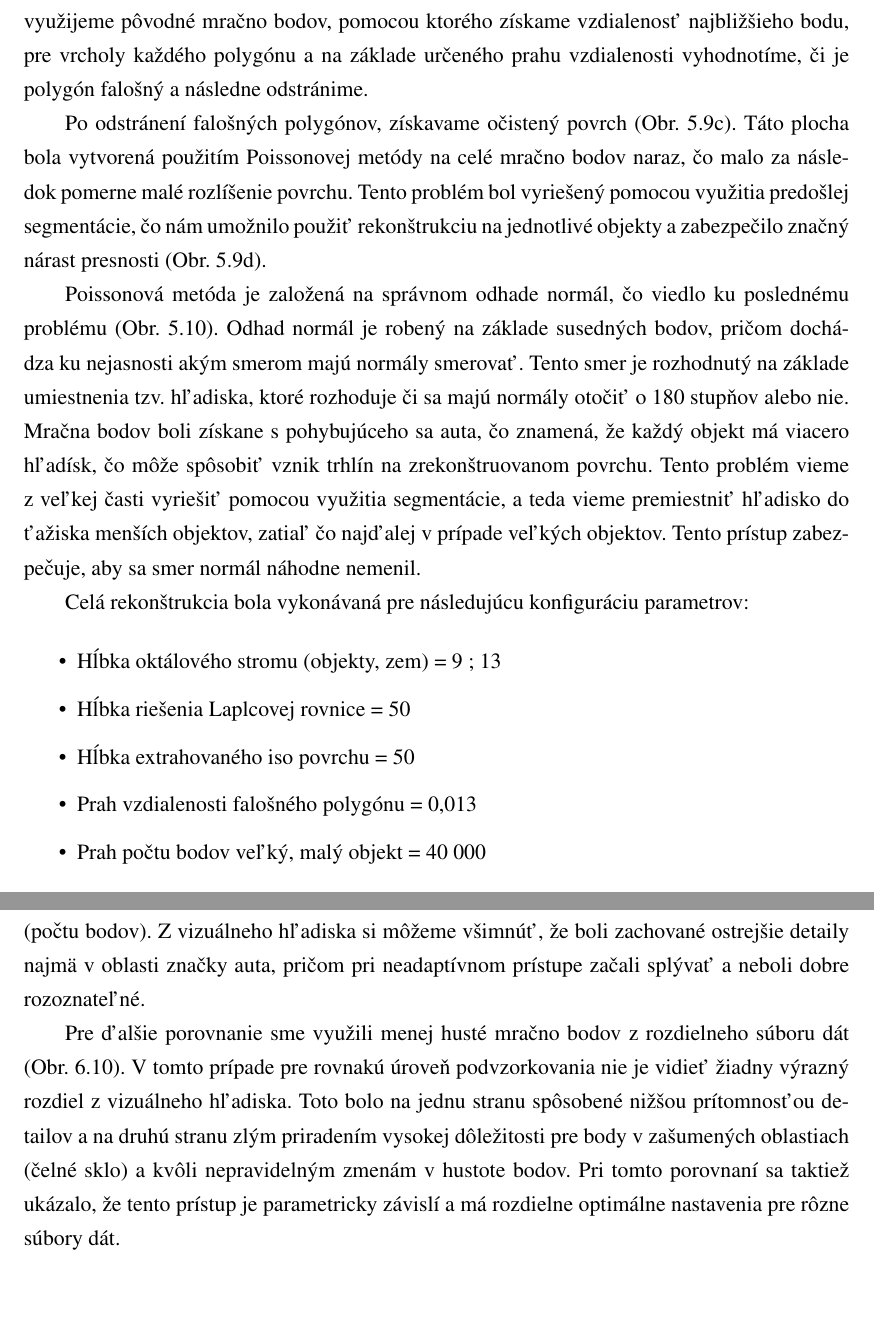
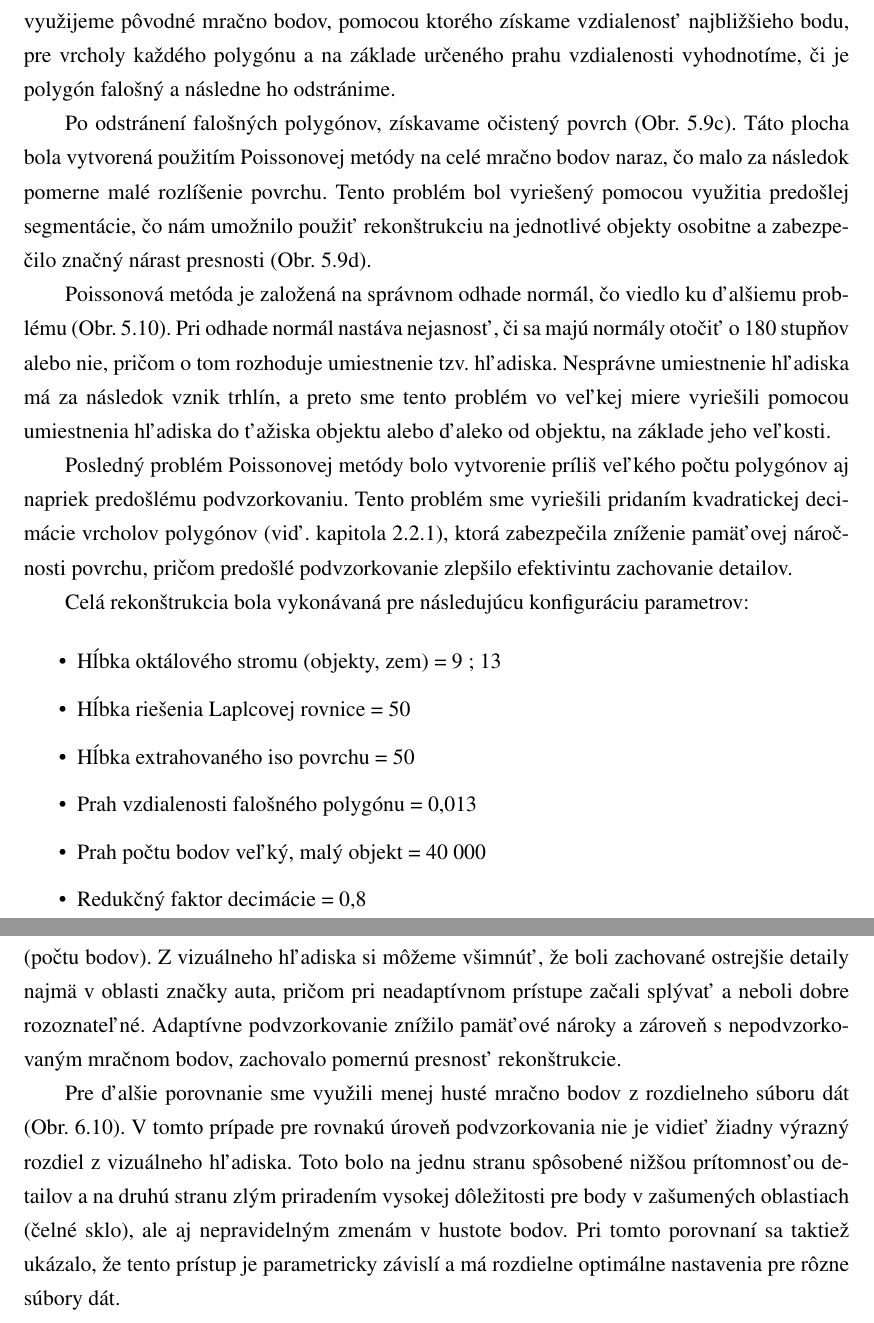
Before and after one commit to Matus-Jankech/Latex_DP, a LaTeX document (main.tex, which reads includes/core.tex): two parts of pages 57 and 69 of 81, joined at a grey line, cut so that both start at the same text, the shorter picture padded with empty space. Compiled offline with pdfLaTeX.

Commit message:
decimation fixing

```diff
--- a/includes/core.tex
+++ b/includes/core.tex
@@ -569,9 +569,10 @@ pre ktoré sme dosiahli dobrý pomer odstránenia nepotrebných (riedkych) bodov
 
 \subsubsection{Odstránenie nedostatkov}
 \noindent V predošlej podkapitole bolo rozhodnuté, že rekonštrukcia povrchu bude vykonávaná pomocou Poissonovej rekonštrukčnej metódy, nakoľko dosahovala najlepšie výsledky. Tieto výsledky boli ale dosiahnuté, až po odstránení niekoľkých nedostatkov.
-\newline\indent Prvým dôležitým nedostatkom bolo vytváranie nadbytočných polygónov (viď. Obr. \ref{fig:mesh_bad_polygons}b), ktoré vytvorili falošnú plochu a tým pádom zničili dôveryhodnosť rekonštrukcie. Táto plocha je vytvorená na základe hraničnej (z ang. boundary) podmienky, ktorá ale v \acrshort{pcl} knižnici nie je nastaviteľná. Existuje viacero spôsobov, ako túto plochu odstrániť, pričom v našom prípade využijeme pôvodné mračno bodov, pomocou ktorého získame vzdialenosť najbližšieho bodu, pre vrcholy každého polygónu a na základe určeného prahu vzdialenosti vyhodnotíme, či je polygón falošný a následne odstránime.
-\newline\indent Po odstránení falošných polygónov, získavame očistený povrch (Obr. \ref{fig:mesh_bad_polygons}c). Táto plocha bola vytvorená použitím Poissonovej metódy na celé mračno bodov naraz, čo malo za následok pomerne malé rozlíšenie povrchu. Tento problém bol vyriešený pomocou využitia predošlej segmentácie, čo nám umožnilo použiť rekonštrukciu na jednotlivé objekty a zabezpečilo značný nárast presnosti (Obr. \ref{fig:mesh_bad_polygons}d).
-\newline\indent Poissonová metóda je založená na správnom odhade normál, čo viedlo ku poslednému problému (Obr. \ref{fig:mesh_bad_normals}). Odhad normál je robený na základe susedných bodov, pričom dochádza ku nejasnosti akým smerom majú normály smerovať. Tento smer je rozhodnutý na základe umiestnenia tzv. hľadiska, ktoré rozhoduje či sa majú normály otočiť o 180 stupňov alebo nie. Mračna bodov boli získane s pohybujúceho sa auta, čo znamená, že každý objekt má viacero hľadísk, čo môže spôsobiť vznik trhlín na zrekonštruovanom povrchu. Tento problém vieme z veľkej časti vyriešiť pomocou využitia segmentácie, a teda vieme premiestniť hľadisko do ťažiska menších objektov, zatiaľ čo najďalej v prípade veľkých objektov. Tento prístup zabezpečuje, aby sa smer normál  náhodne nemenil.
+\newline\indent Prvým dôležitým nedostatkom bolo vytváranie nadbytočných polygónov (viď. Obr. \ref{fig:mesh_bad_polygons}b), ktoré vytvorili falošnú plochu a tým pádom zničili dôveryhodnosť rekonštrukcie. Táto plocha je vytvorená na základe hraničnej (z ang. boundary) podmienky, ktorá ale v \acrshort{pcl} knižnici nie je nastaviteľná. Existuje viacero spôsobov, ako túto plochu odstrániť, pričom v našom prípade využijeme pôvodné mračno bodov, pomocou ktorého získame vzdialenosť najbližšieho bodu, pre vrcholy každého polygónu a na základe určeného prahu vzdialenosti vyhodnotíme, či je polygón falošný a následne ho odstránime.
+\newline\indent Po odstránení falošných polygónov, získavame očistený povrch (Obr. \ref{fig:mesh_bad_polygons}c). Táto plocha bola vytvorená použitím Poissonovej metódy na celé mračno bodov naraz, čo malo za následok pomerne malé rozlíšenie povrchu. Tento problém bol vyriešený pomocou využitia predošlej segmentácie, čo nám umožnilo použiť rekonštrukciu na jednotlivé objekty osobitne a zabezpečilo značný nárast presnosti (Obr. \ref{fig:mesh_bad_polygons}d).
+\newline\indent Poissonová metóda je založená na správnom odhade normál, čo viedlo ku ďalšiemu problému (Obr. \ref{fig:mesh_bad_normals}). Pri odhade normál nastáva nejasnosť, či sa majú normály otočiť o 180 stupňov alebo nie, pričom o tom rozhoduje umiestnenie tzv. hľadiska. Nesprávne umiestnenie hľadiska má za následok vznik trhlín, a preto sme tento problém vo veľkej miere vyriešili pomocou umiestnenia hľadiska do ťažiska objektu alebo ďaleko od objektu, na základe jeho veľkosti.
+\newline\indent Posledný problém Poissonovej metódy bolo vytvorenie príliš veľkého počtu polygónov aj napriek predošlému podvzorkovaniu. Tento problém sme vyriešili pridaním kvadratickej decimácie vrcholov polygónov (viď. kapitola \ref{sec:decimation}), ktorá zabezpečila zníženie pamäťovej náročnosti povrchu, pričom predošlé podvzorkovanie zlepšilo efektivintu zachovanie detailov.
 \newline\indent Celá rekonštrukcia bola vykonávaná pre následujúcu konfiguráciu parametrov:
 
 \begin{itemize}
@@ -581,6 +582,7 @@ pre ktoré sme dosiahli dobrý pomer odstránenia nepotrebných (riedkych) bodov
   \item Hĺbka extrahovaného iso povrchu = 50
   \item Prah vzdialenosti falošného polygónu = 0,013
   \item Prah počtu bodov veľký, malý objekt = 40 000
+  \item Redukčný faktor decimácie = 0,8
 \end{itemize}
 
 \begin{figure}[!htbp]
@@ -740,8 +742,8 @@ pre ktoré sme dosiahli dobrý pomer odstránenia nepotrebných (riedkych) bodov
 \newpage\vfill
 \subsection{Overenie adaptívneho podvzorkovania}
 \noindent Pri adaptívnom podvzorkovaní sa zameriame už iba na vizuálne porovnanie vytvorených povrchov pre nepodvzorkované, adaptívne podvzorkované a rovnomerne podvzorkované mračná bodov pomocou voxelovej mriežky, keďže dosiahnuté úrovne podvzorkovania boli už ukázané skôr (Tab. \ref{table:subsampling}).
-\newline\indent Dosiahnuté výsledky adaptívneho podvzorkovania môžeme dobre vidieť na obrázku \ref{fig:adaptive_comparison}, kde pre porovnanie bolo pridané rovnomerné podvzorkovanie pomocou voxelovej mriežky (neadaptívne), ktoré bolo nastavené, tak aby dosahovalo takmer rovnakú úroveň podvzorkovania (počtu bodov). Z vizuálneho hľadiska si môžeme všimnúť, že boli zachované ostrejšie detaily najmä v oblasti značky auta, pričom pri neadaptívnom prístupe začali splývať a neboli dobre rozoznateľné.
-\newline\indent Pre ďalšie porovnanie sme využili menej husté mračno bodov z rozdielneho súboru dát (Obr. \ref{fig:adaptive_comparison2}). V tomto prípade pre rovnakú úroveň podvzorkovania nie je vidieť žiadny výrazný rozdiel z vizuálneho hľadiska. Toto bolo na jednu stranu spôsobené nižšou prítomnosťou detailov a na druhú stranu zlým priradením vysokej dôležitosti pre body v zašumených oblastiach (čelné sklo) a kvôli nepravidelným zmenám v hustote bodov. Pri tomto porovnaní sa taktiež ukázalo, že tento prístup je parametricky závislí a má rozdielne optimálne nastavenia pre rôzne súbory dát.
+\newline\indent Dosiahnuté výsledky adaptívneho podvzorkovania môžeme dobre vidieť na obrázku \ref{fig:adaptive_comparison}, kde pre porovnanie bolo pridané rovnomerné podvzorkovanie pomocou voxelovej mriežky (neadaptívne), ktoré bolo nastavené, tak aby dosahovalo takmer rovnakú úroveň podvzorkovania (počtu bodov). Z vizuálneho hľadiska si môžeme všimnúť, že boli zachované ostrejšie detaily najmä v oblasti značky auta, pričom pri neadaptívnom prístupe začali splývať a neboli dobre rozoznateľné. Adaptívne podvzorkovanie znížilo pamäťové nároky a zároveň s nepodvzorkovaným mračnom bodov, zachovalo pomernú presnosť rekonštrukcie.
+\newline\indent Pre ďalšie porovnanie sme využili menej husté mračno bodov z rozdielneho súboru dát (Obr. \ref{fig:adaptive_comparison2}). V tomto prípade pre rovnakú úroveň podvzorkovania nie je vidieť žiadny výrazný rozdiel z vizuálneho hľadiska. Toto bolo na jednu stranu spôsobené nižšou prítomnosťou detailov a na druhú stranu zlým priradením vysokej dôležitosti pre body v zašumených oblastiach (čelné sklo), ale aj nepravidelným zmenám v hustote bodov. Pri tomto porovnaní sa taktiež ukázalo, že tento prístup je parametricky závislí a má rozdielne optimálne nastavenia pre rôzne súbory dát.
 
 \newpage\vfill
 \begin{figure}[!htbp]
```
Also changed, not shown: includes/introduction.tex (+1 -1 lines), img/adaptive_comparison.png, img/adaptive_comparison2.png, img/mesh_bad_normals.png, img/mesh_methods_compararison.png, includes/core.tex (10 more changed lines).
